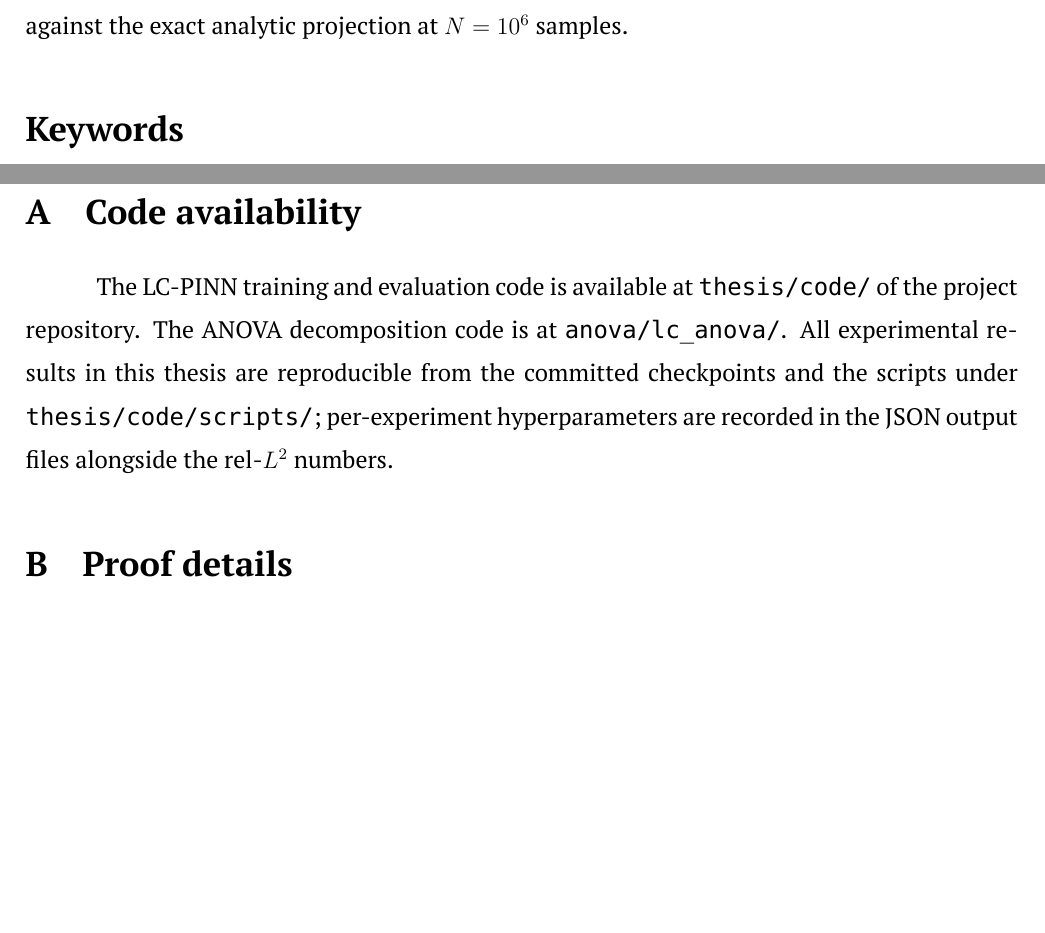
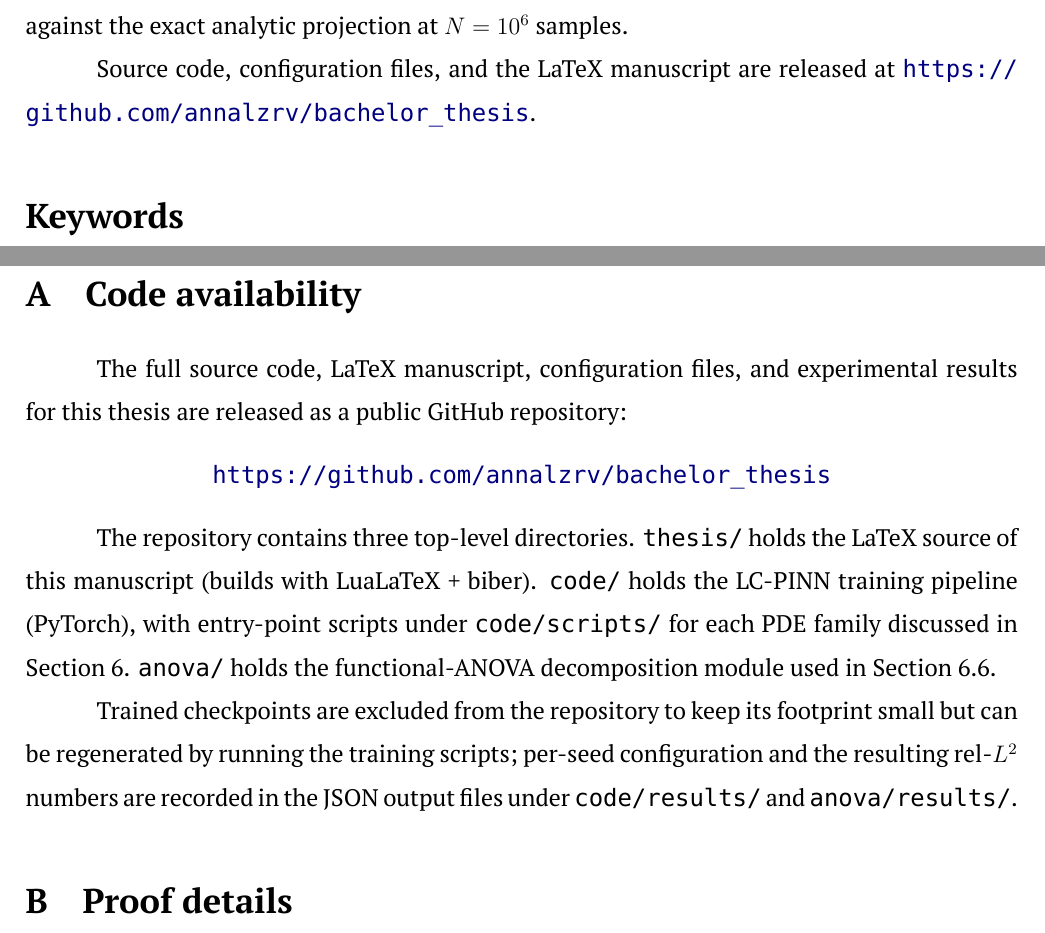
Before and after one commit to annalzrv/bachelor_thesis, a LaTeX thesis (thesis/main.tex): two parts of pages 5 and 36 of 36 before the commit and two parts of pages 5 and 36 of 37 after it, joined at a grey line, cut so that both start at the same text, the shorter picture padded with empty space. Compiled offline with XeLaTeX; a missing font is replaced by an installed copy or a similar font.

Commit message:
thesis: theory fixes (Prop 5.4 hypotheses + proof, S_S wording); add repo URL in abstracts and Appendix A

```diff
--- a/thesis/main.tex
+++ b/thesis/main.tex
@@ -71,6 +71,8 @@ The thesis reports the following empirical and theoretical results. For 1D Helmh
 
 A short interpretability section applies a functional analysis-of-variance (ANOVA) decomposition to the trained 2D Helmholtz LC-PINN. The dominant subset is the three-way interaction $S_{xyk} = 0.43$, with bootstrap 95\,\% confidence interval $[0.41, 0.44]$. By ANOVA orthogonality, this implies an a-priori lower bound on the relative-$L^2$ error of any architecturally simpler solver: an additive solver $u(x, y, k) = f_{xy}(x, y) + f_k(k)$ has floor $\sqrt{S_{xk} + S_{yk} + S_{xyk}} \approx 0.76$; a pair-additive solver has floor $\sqrt{S_{xyk}} \approx 0.66$. We verify the predictions to within $0.002$ absolute against the exact analytic projection at $N = 10^6$ samples.
 
+Source code, configuration files, and the LaTeX manuscript are released at \url{https://github.com/annalzrv/bachelor_thesis}.
+
 \section*{Keywords}
 \addcontentsline{toc}{section}{Keywords}
 
@@ -704,7 +708,14 @@ This section is provided in compliance with the HSE regulation on plagiarism, ge
 \section{Code availability}
 \label{app:code}
 
-The LC-PINN training and evaluation code is available at \texttt{thesis/code/} of the project repository. The ANOVA decomposition code is at \texttt{anova/lc\_anova/}. All experimental results in this thesis are reproducible from the committed checkpoints and the scripts under \texttt{thesis/code/scripts/}; per-experiment hyperparameters are recorded in the JSON output files alongside the rel-$L^2$ numbers.
+The full source code, LaTeX manuscript, configuration files, and experimental results for this thesis are released as a public GitHub repository:
+\begin{center}
+\url{https://github.com/annalzrv/bachelor_thesis}
+\end{center}
+
+The repository contains three top-level directories. \texttt{thesis/} holds the LaTeX source of this manuscript (builds with LuaLaTeX + biber). \texttt{code/} holds the LC-PINN training pipeline (PyTorch), with entry-point scripts under \texttt{code/scripts/} for each PDE family discussed in Section~\ref{sec:experiments}. \texttt{anova/} holds the functional-ANOVA decomposition module used in Section~\ref{subsec:anova}.
+
+Trained checkpoints are excluded from the repository to keep its footprint small but can be regenerated by running the training scripts; per-seed configuration and the resulting rel-$L^2$ numbers are recorded in the JSON output files under \texttt{code/results/} and \texttt{anova/results/}.
 
 \section{Proof details}
 \label{app:proofs}
```
Also changed, not shown: thesis/main.tex (2 more changed lines).
